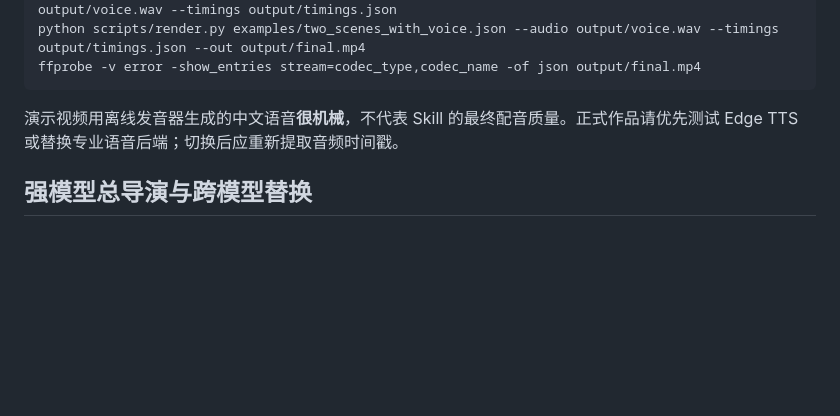
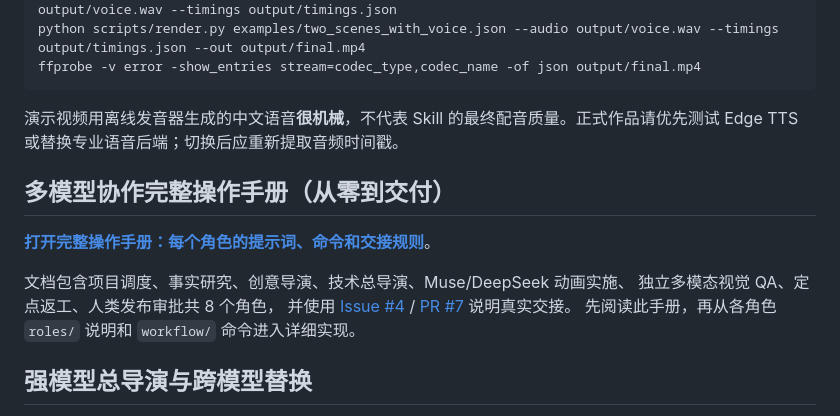
Before and after one commit to huangyong7878/mg-animation-skill, a Markdown page: README.md, the part around the change. Rendered like a GitHub page; blank space fills up the shorter version.

Commit message:
docs: link full multi-model role prompts and operations playbook from README

````diff
--- a/README.md
+++ b/README.md
@@ -34,6 +34,16 @@ ffprobe -v error -show_entries stream=codec_type,codec_name -of json output/fina
 ```
 
 演示视频用离线发音器生成的中文语音**很机械**，不代表 Skill 的最终配音质量。正式作品请优先测试 Edge TTS 或替换专业语音后端；切换后应重新提取音频时间戳。
+
+## 多模型协作完整操作手册（从零到交付）
+
+**[打开完整操作手册：每个角色的提示词、命令和交接规则](docs/MULTI_MODEL_PLAYBOOK.md)**。
+
+文档包含项目调度、事实研究、创意导演、技术总导演、Muse/DeepSeek 动画实施、
+独立多模态视觉 QA、定点返工、人类发布审批共 8 个角色，
+并使用 [Issue #4](https://github.com/huangyong7878/mg-animation-skill/issues/4) /
+[PR #7](https://github.com/huangyong7878/mg-animation-skill/pull/7) 说明真实交接。
+先阅读此手册，再从各角色 `roles/` 说明和 `workflow/` 命令进入详细实现。
 
 ## 强模型总导演与跨模型替换
 
````
